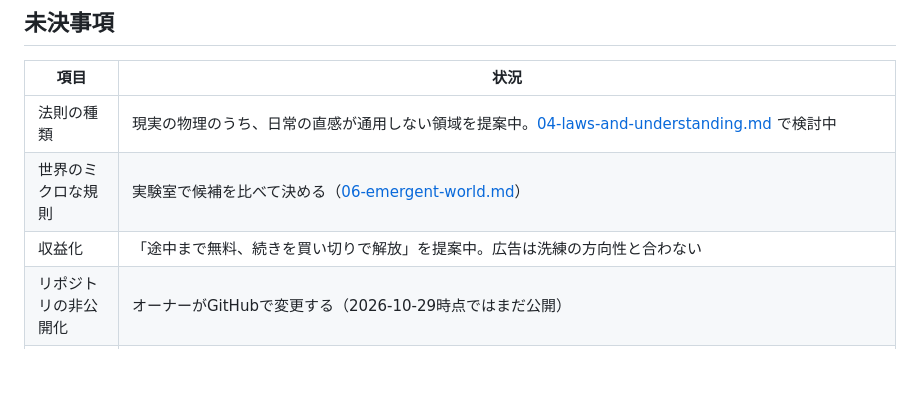
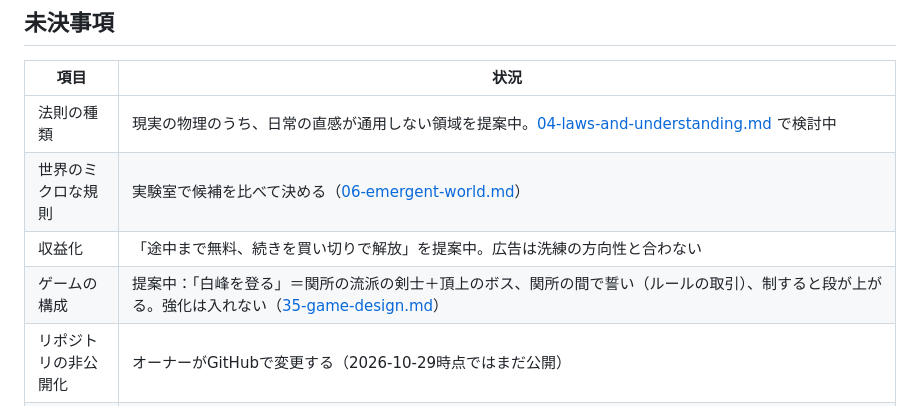
Before and after one commit to odennopython/project_CLEF, a Markdown page: docs/01-decisions.md, the part around the change. GitHub-like rendering; blank space fills up the shorter version.

```diff
--- a/docs/01-decisions.md
+++ b/docs/01-decisions.md
@@ -67,6 +67,7 @@
 | 法則の種類 | 現実の物理のうち、日常の直感が通用しない領域を提案中。[04-laws-and-understanding.md](04-laws-and-understanding.md) で検討中 |
 | 世界のミクロな規則 | 実験室で候補を比べて決める（[06-emergent-world.md](06-emergent-world.md)） |
 | 収益化 | 「途中まで無料、続きを買い切りで解放」を提案中。広告は洗練の方向性と合わない |
+| ゲームの構成 | 提案中：「白峰を登る」＝関所の流派の剣士＋頂上のボス、関所の間で誓い（ルールの取引）、制すると段が上がる。強化は入れない（[35-game-design.md](35-game-design.md)） |
 | リポジトリの非公開化 | オーナーがGitHubで変更する（2026-10-29時点ではまだ公開） |
 | 触れる動作 | 世界の規則が決まってから決める |
 | 視点 | **三人称視点の3Dに決定**（2026-10-29）。惹かれている点は「自分の分身が世界の中にいる感覚」と「世界の中を歩いて探索すること」。アクションの手応えは軸ではない |
```
Also changed, not shown: docs/35-game-design.md (added, +100 -0 lines), docs/README.md (+2 -0 lines).
